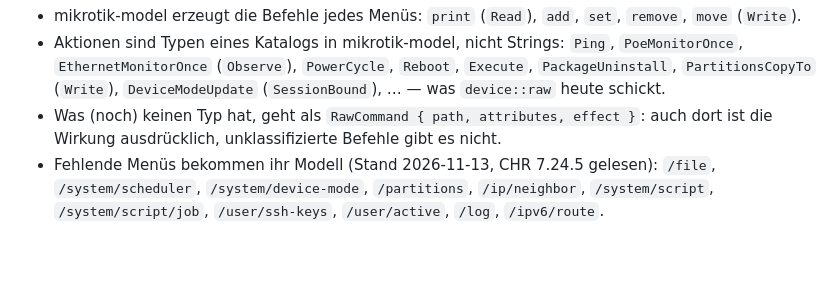
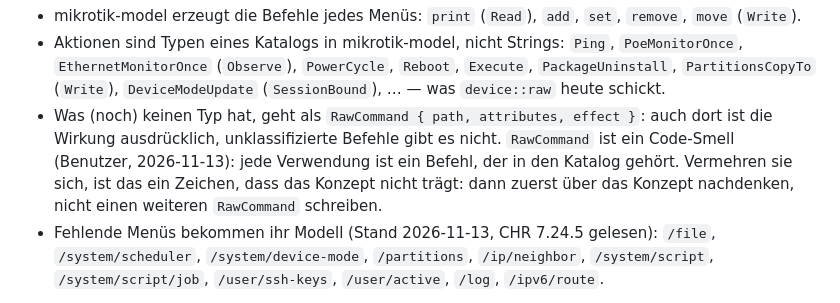
Before and after one commit to koa/netbox-provisioner, a Markdown page: docs/concepts/device-access.md, the part around the change. Rendered like a GitHub page; blank space fills up the shorter version.

```diff
--- a/docs/concepts/device-access.md
+++ b/docs/concepts/device-access.md
@@ -64,6 +64,9 @@ Dazu je Effekt ein Marker-Trait (`ReadCommand`, `ObserveCommand`, `WriteCommand`
   was `device::raw` heute schickt.
 - Was (noch) keinen Typ hat, geht als `RawCommand { path, attributes, effect }`: auch dort ist
   die Wirkung ausdrücklich, unklassifizierte Befehle gibt es nicht.
+  `RawCommand` ist ein Code-Smell (Benutzer, 2026-11-13): jede Verwendung ist ein Befehl, der
+  in den Katalog gehört. Vermehren sie sich, ist das ein Zeichen, dass das Konzept nicht
+  trägt: dann zuerst über das Konzept nachdenken, nicht einen weiteren `RawCommand` schreiben.
 - Fehlende Menüs bekommen ihr Modell (Stand 2026-11-13, CHR 7.24.5 gelesen): `/file`,
   `/system/scheduler`, `/system/device-mode`, `/partitions`, `/ip/neighbor`, `/system/script`,
   `/system/script/job`, `/user/ssh-keys`, `/user/active`, `/log`, `/ipv6/route`.
```
Also changed, not shown: CLAUDE.md (+4 -0 lines).
